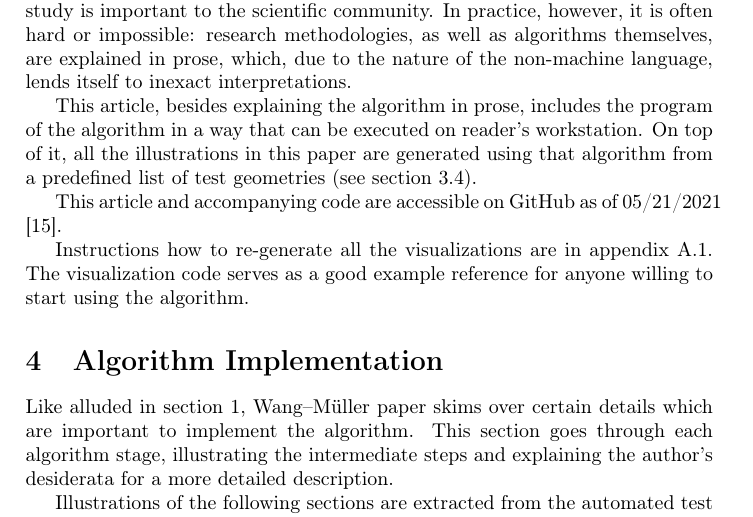
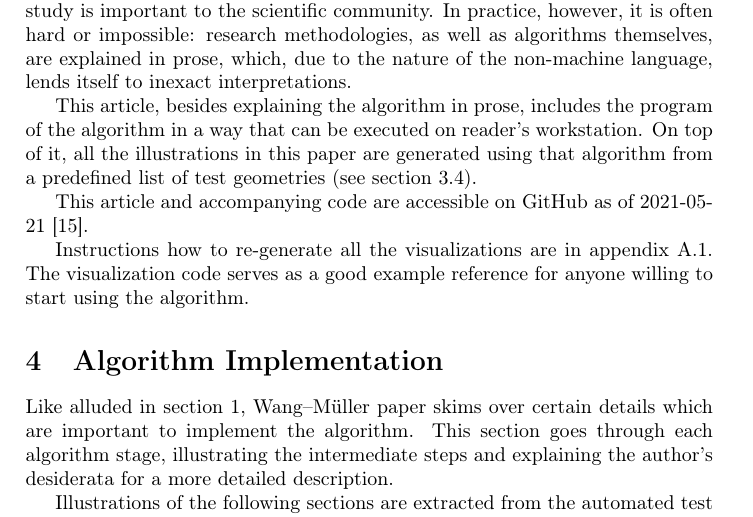
Before and after one commit to motiejus/wm, a LaTeX paper (mj-msc.tex): part of page 15 of 27, cut so that both start at the same text. Compiled offline with pdfLaTeX; a LaTeX package or settings file that is missing is left out.

Commit message:
fix date

```diff
--- a/mj-msc.tex
+++ b/mj-msc.tex
@@ -787,7 +787,7 @@ of it, all the illustrations in this paper are generated using that algorithm
 from a predefined list of test geometries (see
 section~\ref{sec:automated-tests}).
 
-This article and accompanying code are accessible on GitHub as of 05/21/2021
+This article and accompanying code are accessible on GitHub as of 2021-05-21
 \cite{wmsql}.
 
 Instructions how to re-generate all the visualizations are in
```
